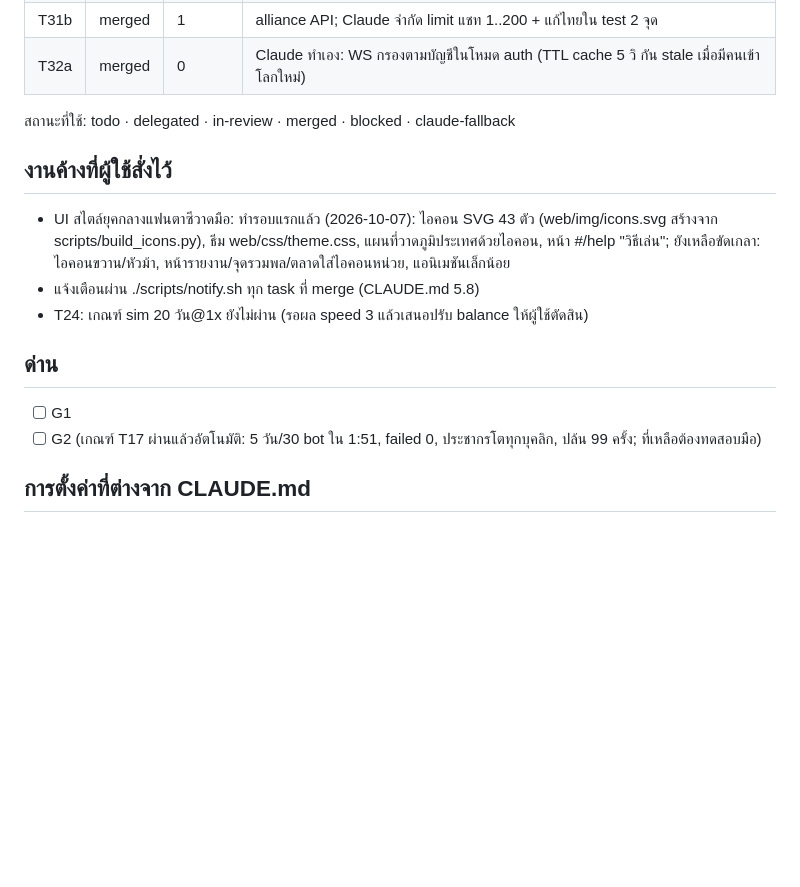
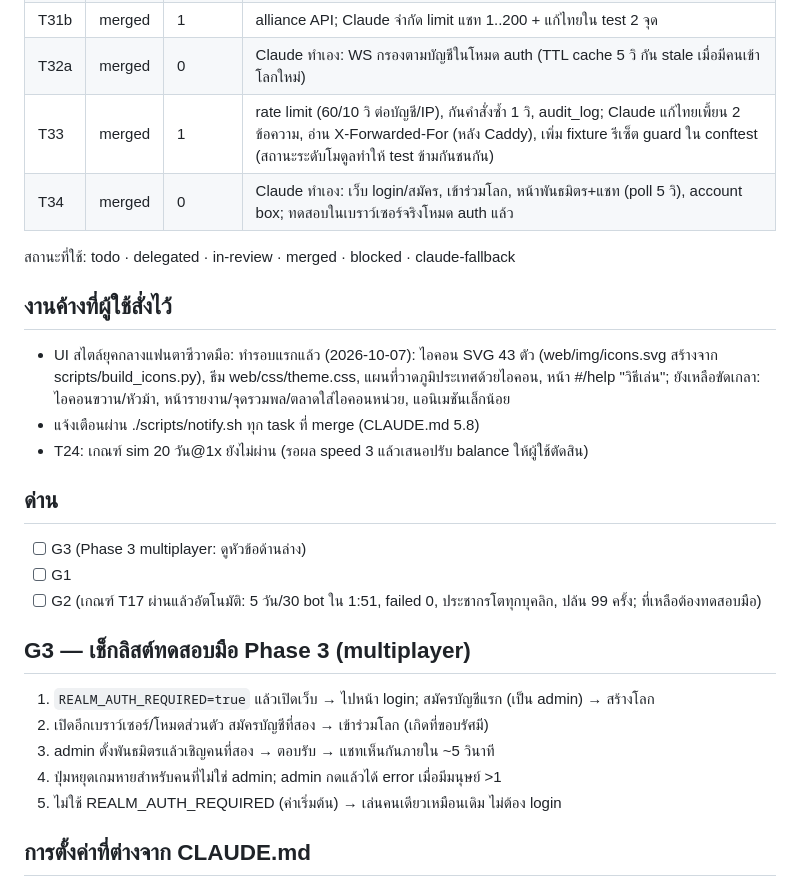
Before and after one commit to codex074/Realm_of_Villages, a Markdown page: STATUS.md, the part around the change. Rendered like a GitHub page; blank space fills up the shorter version.

Commit message:
STATUS: T33, T34, G3 checklist
Co-Authored-By: Claude Sonnet 5.5 <noreply@anthropic.com>

```diff
--- a/STATUS.md
+++ b/STATUS.md
@@ -48,6 +48,8 @@
 | T31a | merged | 1 | alliances service; logic ถูก Claude แก้ไทยเพี้ยน 5 ข้อความ |
 | T31b | merged | 1 | alliance API; Claude จำกัด limit แชท 1..200 + แก้ไทยใน test 2 จุด |
 | T32a | merged | 0 | Claude ทำเอง: WS กรองตามบัญชีในโหมด auth (TTL cache 5 วิ กัน stale เมื่อมีคนเข้าโลกใหม่) |
+| T33 | merged | 1 | rate limit (60/10 วิ ต่อบัญชี/IP), กันคำสั่งซ้ำ 1 วิ, audit_log; Claude แก้ไทยเพี้ยน 2 ข้อความ, อ่าน X-Forwarded-For (หลัง Caddy), เพิ่ม fixture รีเซ็ต guard ใน conftest (สถานะระดับโมดูลทำให้ test ข้ามกันชนกัน) |
+| T34 | merged | 0 | Claude ทำเอง: เว็บ login/สมัคร, เข้าร่วมโลก, หน้าพันธมิตร+แชท (poll 5 วิ), account box; ทดสอบในเบราว์เซอร์จริงโหมด auth แล้ว |
 
 สถานะที่ใช้: todo · delegated · in-review · merged · blocked · claude-fallback
 
@@ -57,8 +59,16 @@
 - T24: เกณฑ์ sim 20 วัน@1x ยังไม่ผ่าน (รอผล speed 3 แล้วเสนอปรับ balance ให้ผู้ใช้ตัดสิน)
 
 ## ด่าน
+- [ ] G3 (Phase 3 multiplayer: ดูหัวข้อด้านล่าง)
 - [ ] G1
 - [ ] G2  (เกณฑ์ T17 ผ่านแล้วอัตโนมัติ: 5 วัน/30 bot ใน 1:51, failed 0, ประชากรโตทุกบุคลิก, ปล้น 99 ครั้ง; ที่เหลือต้องทดสอบมือ)
+
+## G3 — เช็กลิสต์ทดสอบมือ Phase 3 (multiplayer)
+1. `REALM_AUTH_REQUIRED=true` แล้วเปิดเว็บ → ไปหน้า login; สมัครบัญชีแรก (เป็น admin) → สร้างโลก
+2. เปิดอีกเบราว์เซอร์/โหมดส่วนตัว สมัครบัญชีที่สอง → เข้าร่วมโลก (เกิดที่ขอบรัศมี)
+3. admin ตั้งพันธมิตรแล้วเชิญคนที่สอง → ตอบรับ → แชทเห็นกันภายใน ~5 วินาที
+4. ปุ่มหยุดเกมหายสำหรับคนที่ไม่ใช่ admin; admin กดแล้วได้ error เมื่อมีมนุษย์ >1
+5. ไม่ใช้ REALM_AUTH_REQUIRED (ค่าเริ่มต้น) → เล่นคนเดียวเหมือนเดิม ไม่ต้อง login
 
 ## การตั้งค่าที่ต่างจาก CLAUDE.md
 - Qwen เรียกผ่าน `claude --settings ~/.claude-9arm.json ...` (skill qwen-agent) ไม่ใช่ `scripts/delegate.py` (OpenAI endpoint)
```
